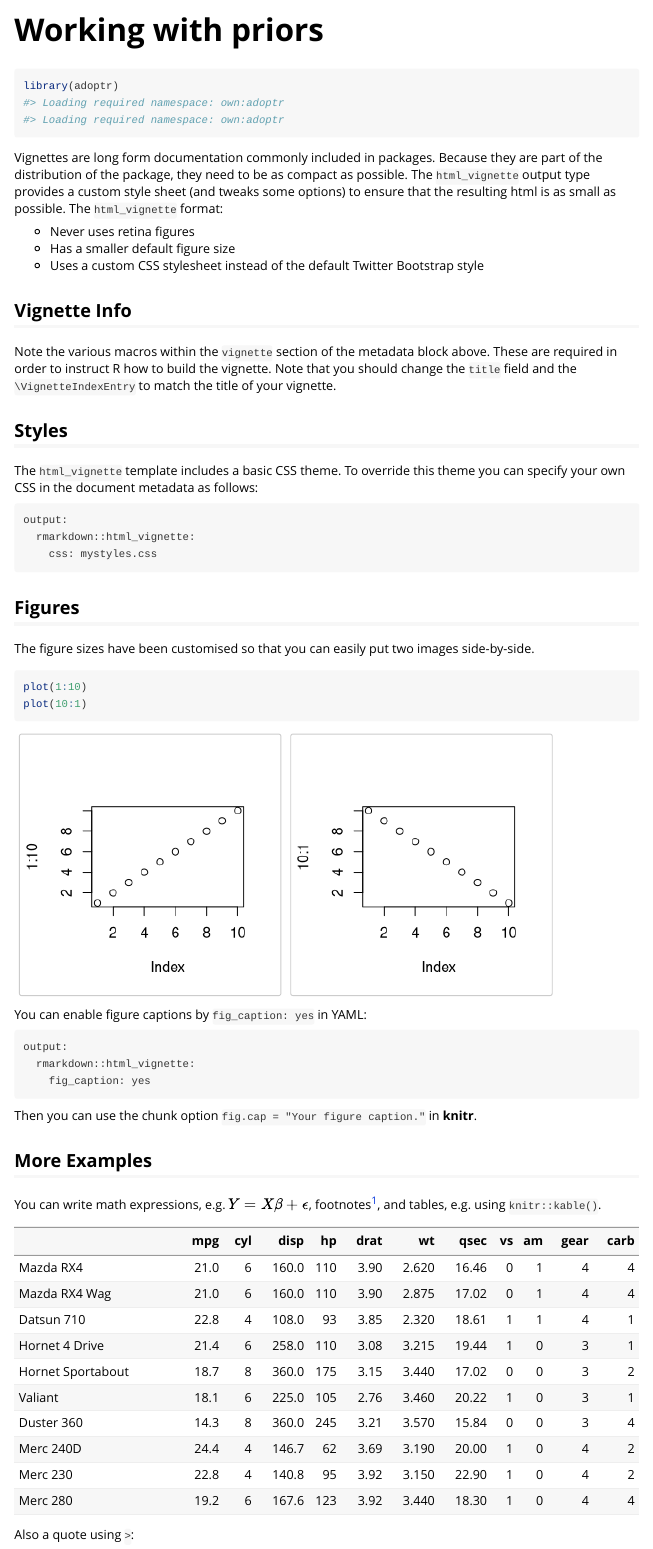
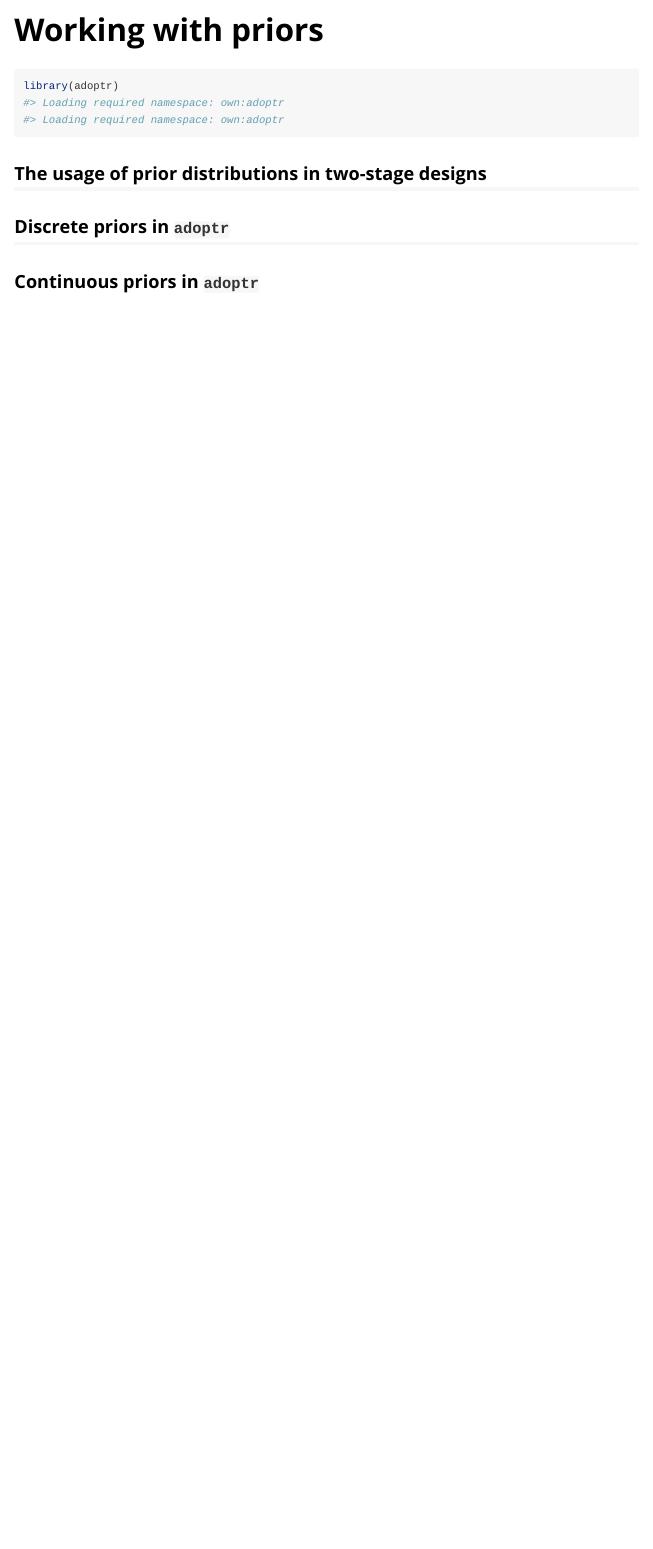
Before and after one commit to kkmann/adoptr, an R Markdown document (vignettes/working-with-priors.Rmd): the page in a window 1100 px wide, from its top. Rendered offline with R 4.5, knitr and Pandoc, with nearby package versions.

Commit message:
started working with priors

````diff
--- a/vignettes/working-with-priors.Rmd
+++ b/vignettes/working-with-priors.Rmd
@@ -18,47 +20,10 @@
 library(adoptr)
 ```
 
-Vignettes are long form documentation commonly included in packages. Because they are part of the distribution of the package, they need to be as compact as possible. The `html_vignette` output type provides a custom style sheet (and tweaks some options) to ensure that the resulting html is as small as possible. The `html_vignette` format:
+## The usage of prior distributions in two-stage designs
 
-- Never uses retina figures
-- Has a smaller default figure size
-- Uses a custom CSS stylesheet instead of the default Twitter Bootstrap style
 
-## Vignette Info
+## Discrete priors in `adoptr`
 
-Note the various macros within the `vignette` section of the metadata block above. These are required in order to instruct R how to build the vignette. Note that you should change the `title` field and the `\VignetteIndexEntry` to match the title of your vignette.
 
-## Styles
-
-The `html_vignette` template includes a basic CSS theme. To override this theme you can specify your own CSS in the document metadata as follows:
-
-    output:
-      rmarkdown::html_vignette:
-        css: mystyles.css
-
-## Figures
-
-The figure sizes have been customised so that you can easily put two images side-by-side.
-
-```{r, fig.show='hold'}
-plot(1:10)
-plot(10:1)
-```
-
-You can enable figure captions by `fig_caption: yes` in YAML:
-
-    output:
-      rmarkdown::html_vignette:
-        fig_caption: yes
-
-Then you can use the chunk option `fig.cap = "Your figure caption."` in **knitr**.
-
-## More Examples
-
-You can write math expressions, e.g. $Y = X\beta + \epsilon$, footnotes^[A footnote here.], and tables, e.g. using `knitr::kable()`.
-
-```{r, echo=FALSE, results='asis'}
-knitr::kable(head(mtcars, 10))
-```
-
-Also a quote using `>`:
+## Continuous priors in `adoptr`
````
Also changed, not shown: vignettes/adoptr.Rmd (+5 -4 lines), vignettes/working-with-priors.Rmd (9 more changed lines).
